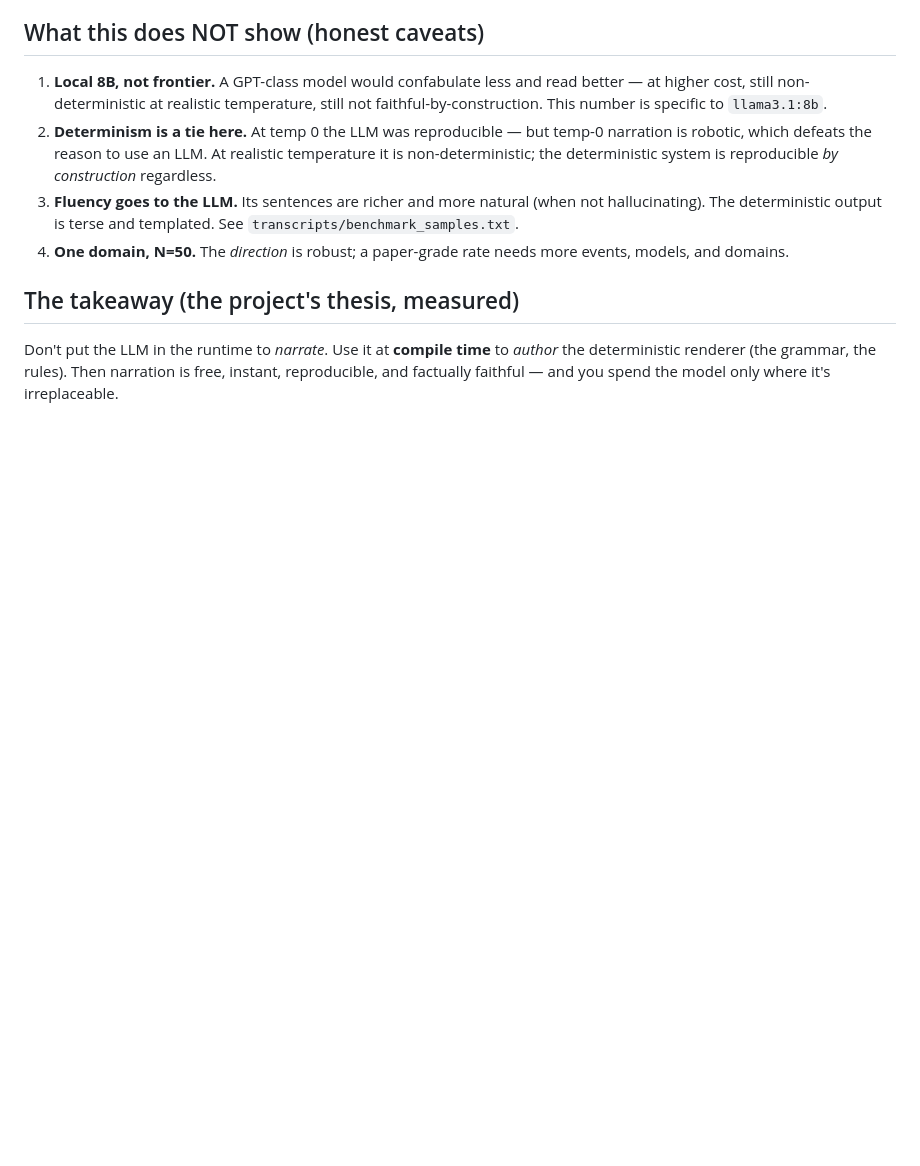
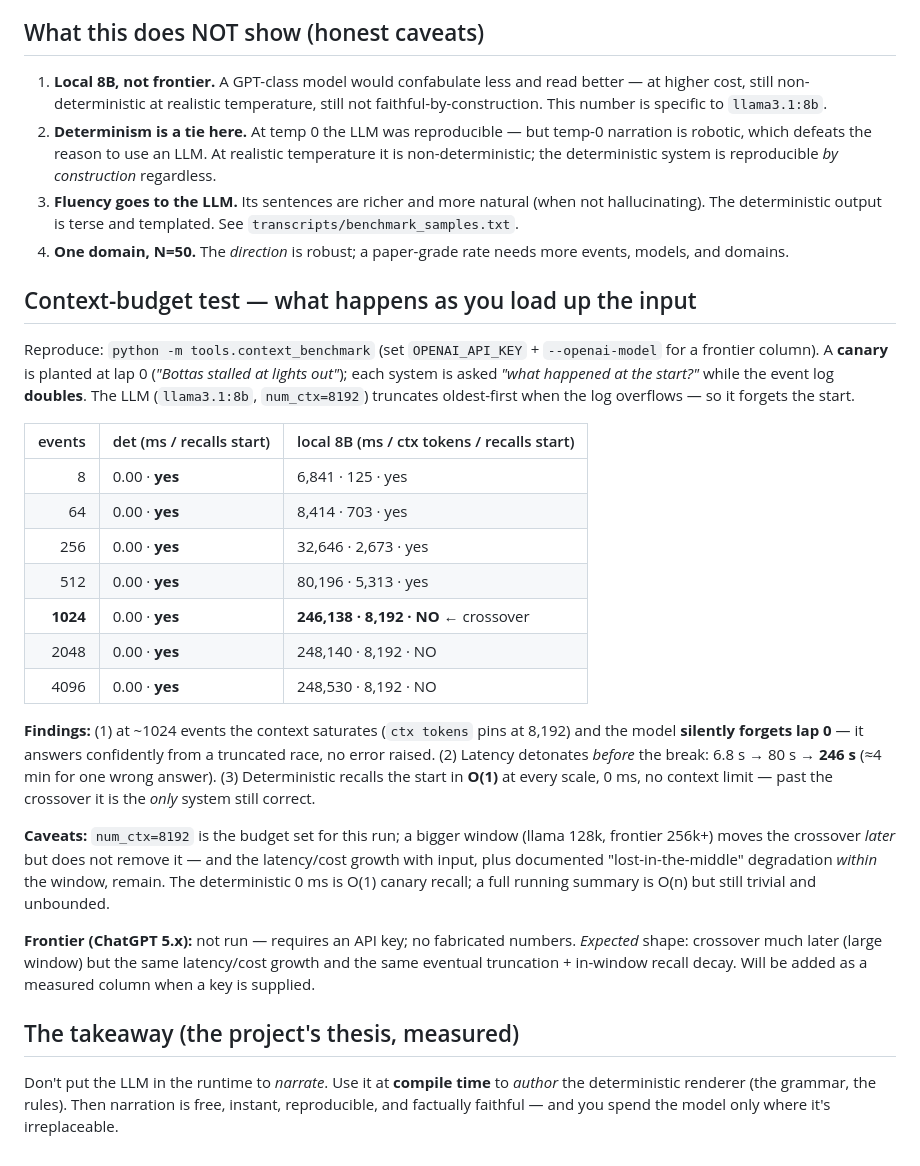
Before and after one commit to evengineer1ng/loom, a Markdown page: docs/BENCHMARK.md, the part around the change. Rendered like a GitHub page; blank space fills up the shorter version.

Commit message:
auto: snapshot 2026-06-14 21:10:33

```diff
--- a/docs/BENCHMARK.md
+++ b/docs/BENCHMARK.md
@@ -47,6 +47,38 @@ only said *"Lawson pits"*). The deterministic renderer cannot do this — it ren
 4. **One domain, N=50.** The *direction* is robust; a paper-grade rate needs more events, models,
    and domains.
 
+## Context-budget test — what happens as you load up the input
+
+Reproduce: `python -m tools.context_benchmark` (set `OPENAI_API_KEY` + `--openai-model` for a
+frontier column). A **canary** is planted at lap 0 (*"Bottas stalled at lights out"*); each system
+is asked *"what happened at the start?"* while the event log **doubles**. The LLM (`llama3.1:8b`,
+`num_ctx=8192`) truncates oldest-first when the log overflows — so it forgets the start.
+
+| events | det (ms / recalls start) | local 8B (ms / ctx tokens / recalls start) |
+|---:|---|---|
+| 8 | 0.00 · **yes** | 6,841 · 125 · yes |
+| 64 | 0.00 · **yes** | 8,414 · 703 · yes |
+| 256 | 0.00 · **yes** | 32,646 · 2,673 · yes |
+| 512 | 0.00 · **yes** | 80,196 · 5,313 · yes |
+| **1024** | 0.00 · **yes** | **246,138 · 8,192 · NO** ← crossover |
+| 2048 | 0.00 · **yes** | 248,140 · 8,192 · NO |
+| 4096 | 0.00 · **yes** | 248,530 · 8,192 · NO |
+
+**Findings:** (1) at ~1024 events the context saturates (`ctx tokens` pins at 8,192) and the model
+**silently forgets lap 0** — it answers confidently from a truncated race, no error raised. (2)
+Latency detonates *before* the break: 6.8 s → 80 s → **246 s** (≈4 min for one wrong answer).
+(3) Deterministic recalls the start in **O(1)** at every scale, 0 ms, no context limit — past the
+crossover it is the *only* system still correct.
+
+**Caveats:** `num_ctx=8192` is the budget set for this run; a bigger window (llama 128k, frontier
+256k+) moves the crossover *later* but does not remove it — and the latency/cost growth with input,
+plus documented "lost-in-the-middle" degradation *within* the window, remain. The deterministic
+0 ms is O(1) canary recall; a full running summary is O(n) but still trivial and unbounded.
+
+**Frontier (ChatGPT 5.x):** not run — requires an API key; no fabricated numbers. *Expected*
+shape: crossover much later (large window) but the same latency/cost growth and the same eventual
+truncation + in-window recall decay. Will be added as a measured column when a key is supplied.
+
 ## The takeaway (the project's thesis, measured)
 Don't put the LLM in the runtime to *narrate*. Use it at **compile time** to *author* the
 deterministic renderer (the grammar, the rules). Then narration is free, instant, reproducible, and
```
